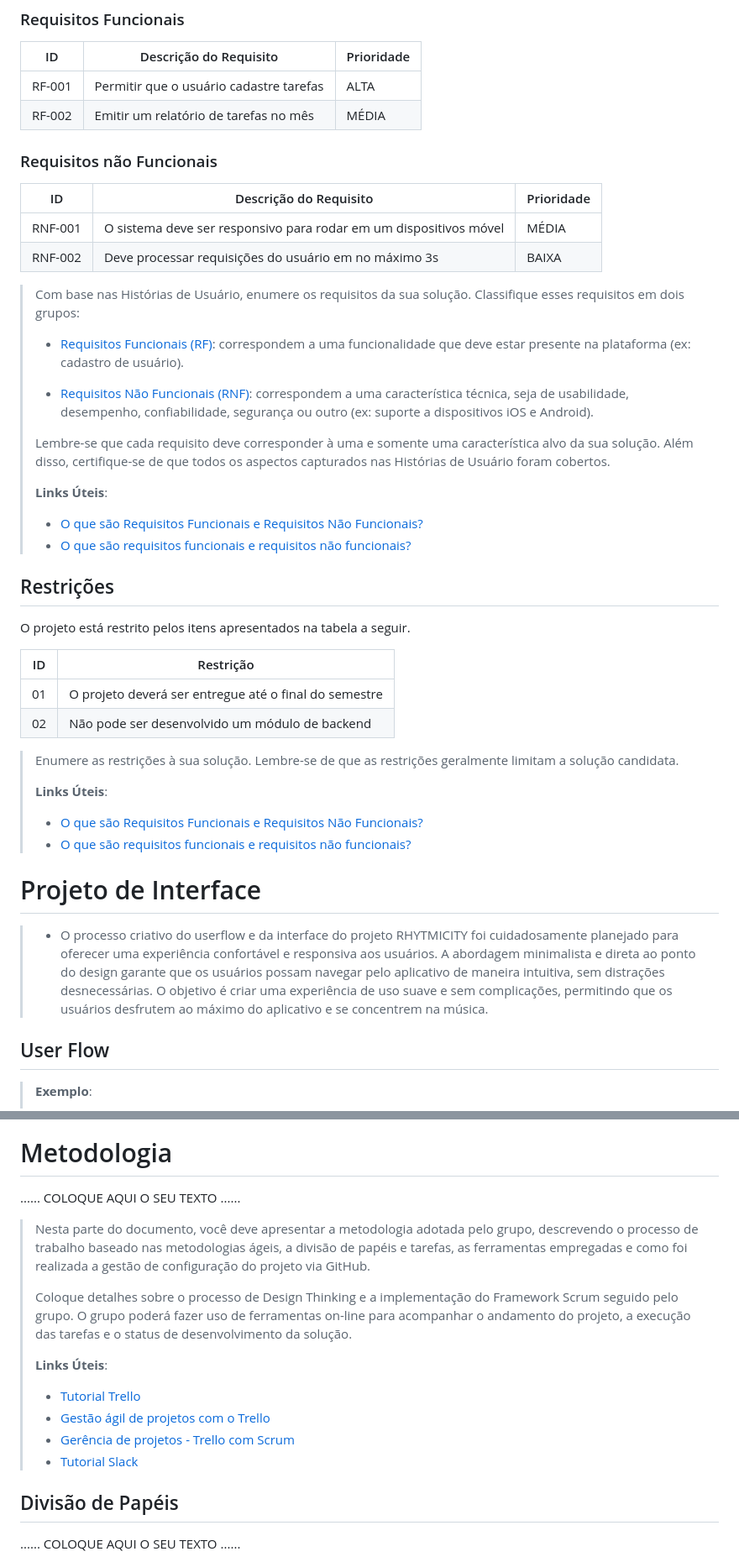
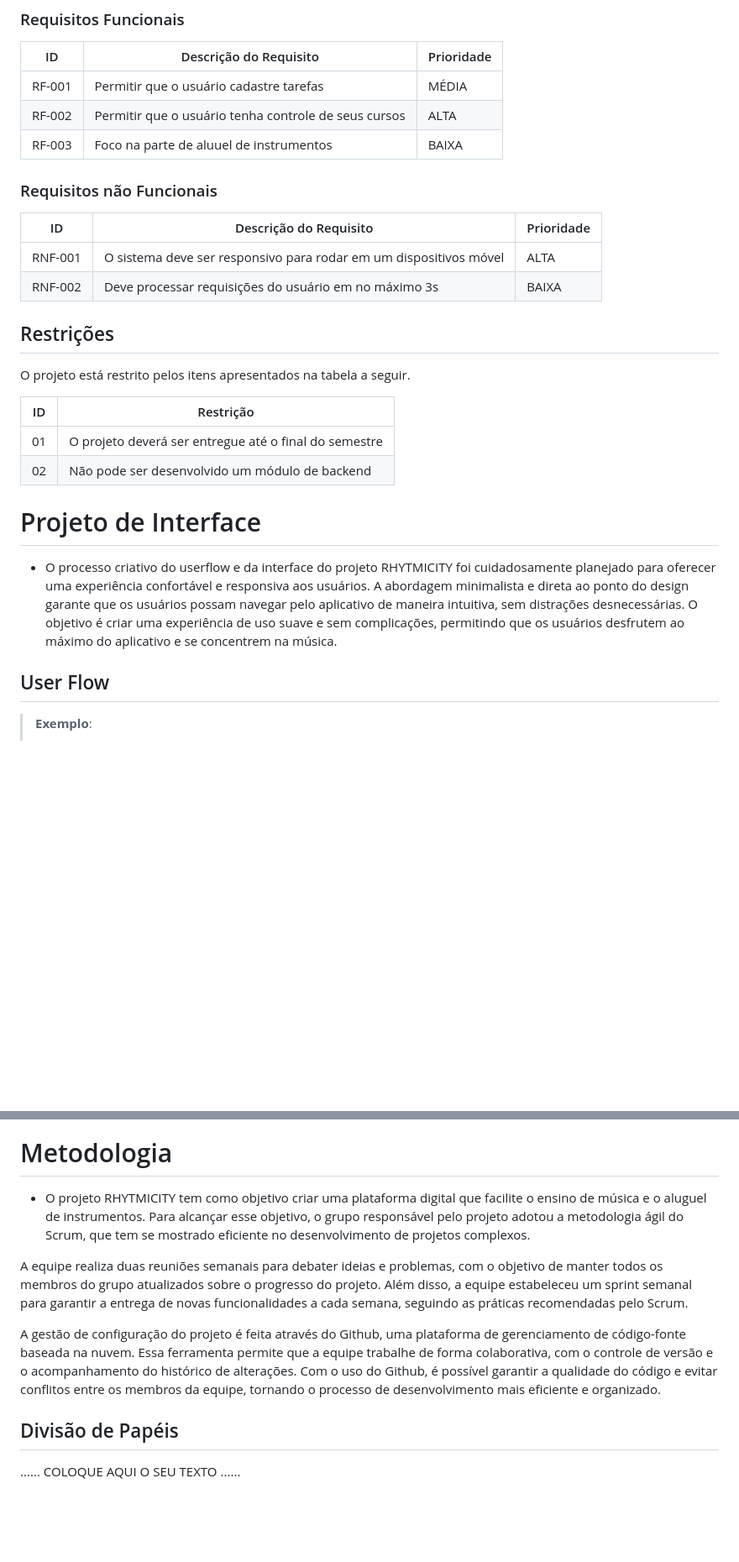
Before and after one commit to ICEI-PUC-Minas-PMGCC-TI/ti-1-pmg-cc-t-20231-dificuldade-em-aprender-musica, a Markdown page: docs/relatorio/Relatorio Tecnico RHYTMICITY.md, 2 parts joined by grey strips. Shown: that part at 84% size. GitHub-like rendering; blank space fills up the shorter version.

```diff
--- a/docs/relatorio/Relatorio Tecnico RHYTMICITY.md
+++ b/docs/relatorio/Relatorio Tecnico RHYTMICITY.md
@@ -108,38 +108,18 @@ As tabelas que se seguem apresentam os requisitos funcionais e não funcionais q
 ### Requisitos Funcionais
 
 |ID    | Descrição do Requisito  | Prioridade |
-|------|-----------------------------------------|----|
-|RF-001| Permitir que o usuário cadastre tarefas | ALTA |
-|RF-002| Emitir um relatório de tarefas no mês   | MÉDIA |
+|------|------------------------------------------------------|-------|
+|RF-001| Permitir que o usuário cadastre tarefas              | MÉDIA |
+|RF-002| Permitir que o usuário tenha controle de seus cursos | ALTA  |
+|RF-003| Foco na parte de aluuel de instrumentos              | BAIXA |
 
 
 ### Requisitos não Funcionais
 
 |ID     | Descrição do Requisito  |Prioridade |
 |-------|-------------------------|----|
-|RNF-001| O sistema deve ser responsivo para rodar em um dispositivos móvel | MÉDIA |
-|RNF-002| Deve processar requisições do usuário em no máximo 3s |  BAIXA |
-
-> Com base nas Histórias de Usuário, enumere os requisitos da sua
-> solução. Classifique esses requisitos em dois grupos:
->
-> - [Requisitos Funcionais (RF)](https://pt.wikipedia.org/wiki/Requisito_funcional):
->   correspondem a uma funcionalidade que deve estar presente na
->   plataforma (ex: cadastro de usuário).
->
-> - [Requisitos Não Funcionais (RNF)](https://pt.wikipedia.org/wiki/Requisito_n%C3%A3o_funcional):
->   correspondem a uma característica técnica, seja de usabilidade,
->   desempenho, confiabilidade, segurança ou outro (ex: suporte a
->   dispositivos iOS e Android).
->
-> Lembre-se que cada requisito deve corresponder à uma e somente uma
-> característica alvo da sua solução. Além disso, certifique-se de que
-> todos os aspectos capturados nas Histórias de Usuário foram cobertos.
->
-> **Links Úteis**:
->
-> - [O que são Requisitos Funcionais e Requisitos Não Funcionais?](https://codificar.com.br/requisitos-funcionais-nao-funcionais/)
-> - [O que são requisitos funcionais e requisitos não funcionais?](https://analisederequisitos.com.br/requisitos-funcionais-e-requisitos-nao-funcionais-o-que-sao/)
+|RNF-001| O sistema deve ser responsivo para rodar em um dispositivos móvel | ALTA  |
+|RNF-002| Deve processar requisições do usuário em no máximo 3s             | BAIXA |
 
 
 ## Restrições
@@ -152,16 +132,8 @@ O projeto está restrito pelos itens apresentados na tabela a seguir.
 |02| Não pode ser desenvolvido um módulo de backend        |
 
 
-> Enumere as restrições à sua solução. Lembre-se de que as restrições
-> geralmente limitam a solução candidata.
->
-> **Links Úteis**:
-> - [O que são Requisitos Funcionais e Requisitos Não Funcionais?](https://codificar.com.br/requisitos-funcionais-nao-funcionais/)
-> - [O que são requisitos funcionais e requisitos não funcionais?](https://analisederequisitos.com.br/requisitos-funcionais-e-requisitos-nao-funcionais-o-que-sao/)
-
-
 # Projeto de Interface
-> - O processo criativo do userflow e da interface do projeto RHYTMICITY foi cuidadosamente planejado para oferecer uma experiência confortável e responsiva aos usuários. A abordagem minimalista e direta ao ponto do design garante que os usuários possam navegar pelo aplicativo de maneira intuitiva, sem distrações desnecessárias. O objetivo é criar uma experiência de uso suave e sem complicações, permitindo que os usuários desfrutem ao máximo do aplicativo e se concentrem na música.
+ - O processo criativo do userflow e da interface do projeto RHYTMICITY foi cuidadosamente planejado para oferecer uma experiência confortável e responsiva aos usuários. A abordagem minimalista e direta ao ponto do design garante que os usuários possam navegar pelo aplicativo de maneira intuitiva, sem distrações desnecessárias. O objetivo é criar uma experiência de uso suave e sem complicações, permitindo que os usuários desfrutem ao máximo do aplicativo e se concentrem na música.
 
 ## User Flow
 
@@ -180,24 +152,11 @@ O projeto está restrito pelos itens apresentados na tabela a seguir.
 
 # Metodologia
 
-......  COLOQUE AQUI O SEU TEXTO ......
+- O projeto RHYTMICITY tem como objetivo criar uma plataforma digital que facilite o ensino de música e o aluguel de instrumentos. Para alcançar esse objetivo, o grupo responsável pelo projeto adotou a metodologia ágil do Scrum, que tem se mostrado eficiente no desenvolvimento de projetos complexos.
 
-> Nesta parte do documento, você deve apresentar a metodologia
-> adotada pelo grupo, descrevendo o processo de trabalho baseado nas metodologias ágeis,
-> a divisão de papéis e tarefas, as ferramentas empregadas e como foi realizada a
-> gestão de configuração do projeto via GitHub.
->
-> Coloque detalhes sobre o processo de Design Thinking e a implementação do Framework Scrum seguido
-> pelo grupo. O grupo poderá fazer uso de ferramentas on-line para acompanhar
-> o andamento do projeto, a execução das tarefas e o status de desenvolvimento
-> da solução.
->
-> **Links Úteis**:
-> - [Tutorial Trello](https://trello.com/b/8AygzjUA/tutorial-trello)
-> - [Gestão ágil de projetos com o Trello](https://www.youtube.com/watch?v=1o9BOMAKBRE)
-> - [Gerência de projetos - Trello com Scrum](https://www.youtube.com/watch?v=DHLA8X_ujwo)
-> - [Tutorial Slack](https://slack.com/intl/en-br/)
+A equipe realiza duas reuniões semanais para debater ideias e problemas, com o objetivo de manter todos os membros do grupo atualizados sobre o progresso do projeto. Além disso, a equipe estabeleceu um sprint semanal para garantir a entrega de novas funcionalidades a cada semana, seguindo as práticas recomendadas pelo Scrum.
 
+A gestão de configuração do projeto é feita através do Github, uma plataforma de gerenciamento de código-fonte baseada na nuvem. Essa ferramenta permite que a equipe trabalhe de forma colaborativa, com o controle de versão e o acompanhamento do histórico de alterações. Com o uso do Github, é possível garantir a qualidade do código e evitar conflitos entre os membros da equipe, tornando o processo de desenvolvimento mais eficiente e organizado.
 ## Divisão de Papéis
 
 ......  COLOQUE AQUI O SEU TEXTO ......
```
